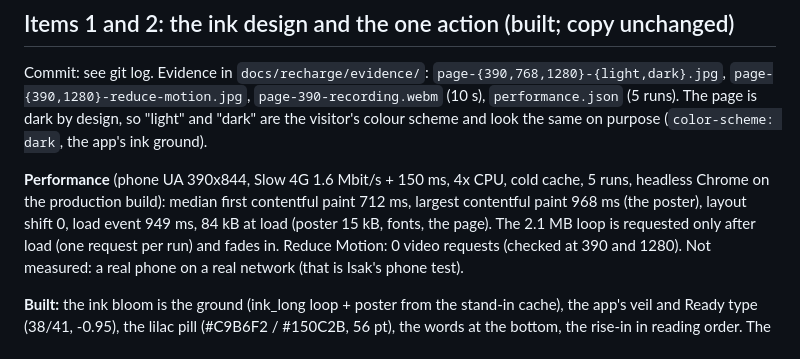
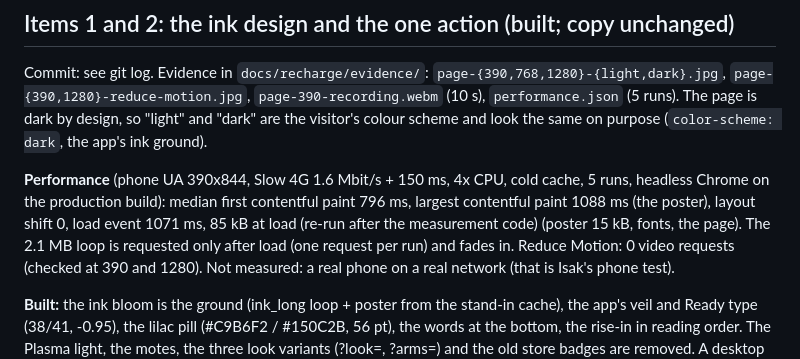
Before and after one commit to WeHaleApp/wehale-site, a Markdown page: docs/recharge/SPRINT-NOTES.md, the part around the change. Drawn GitHub-style.

Commit message:
Notes: refreshed performance numbers
Co-Authored-By: Claude Sonnet 5.5 <noreply@anthropic.com>

```diff
--- a/docs/recharge/SPRINT-NOTES.md
+++ b/docs/recharge/SPRINT-NOTES.md
@@ -15,7 +15,7 @@ Commit: see git log. Evidence in `docs/recharge/evidence/`: `page-{390,768,1280}
 colour scheme and look the same on purpose (`color-scheme: dark`, the app's ink ground).
 
 **Performance** (phone UA 390x844, Slow 4G 1.6 Mbit/s + 150 ms, 4x CPU, cold cache, 5 runs, headless Chrome on the production build):
-median first contentful paint 712 ms, largest contentful paint 968 ms (the poster), layout shift 0, load event 949 ms, 84 kB at load
+median first contentful paint 796 ms, largest contentful paint 1088 ms (the poster), layout shift 0, load event 1071 ms, 85 kB at load (re-run after the measurement code)
 (poster 15 kB, fonts, the page). The 2.1 MB loop is requested only after load (one request per run) and fades in. Reduce Motion: 0 video requests (checked at 390 and 1280).
 Not measured: a real phone on a real network (that is Isak's phone test).
 
```
